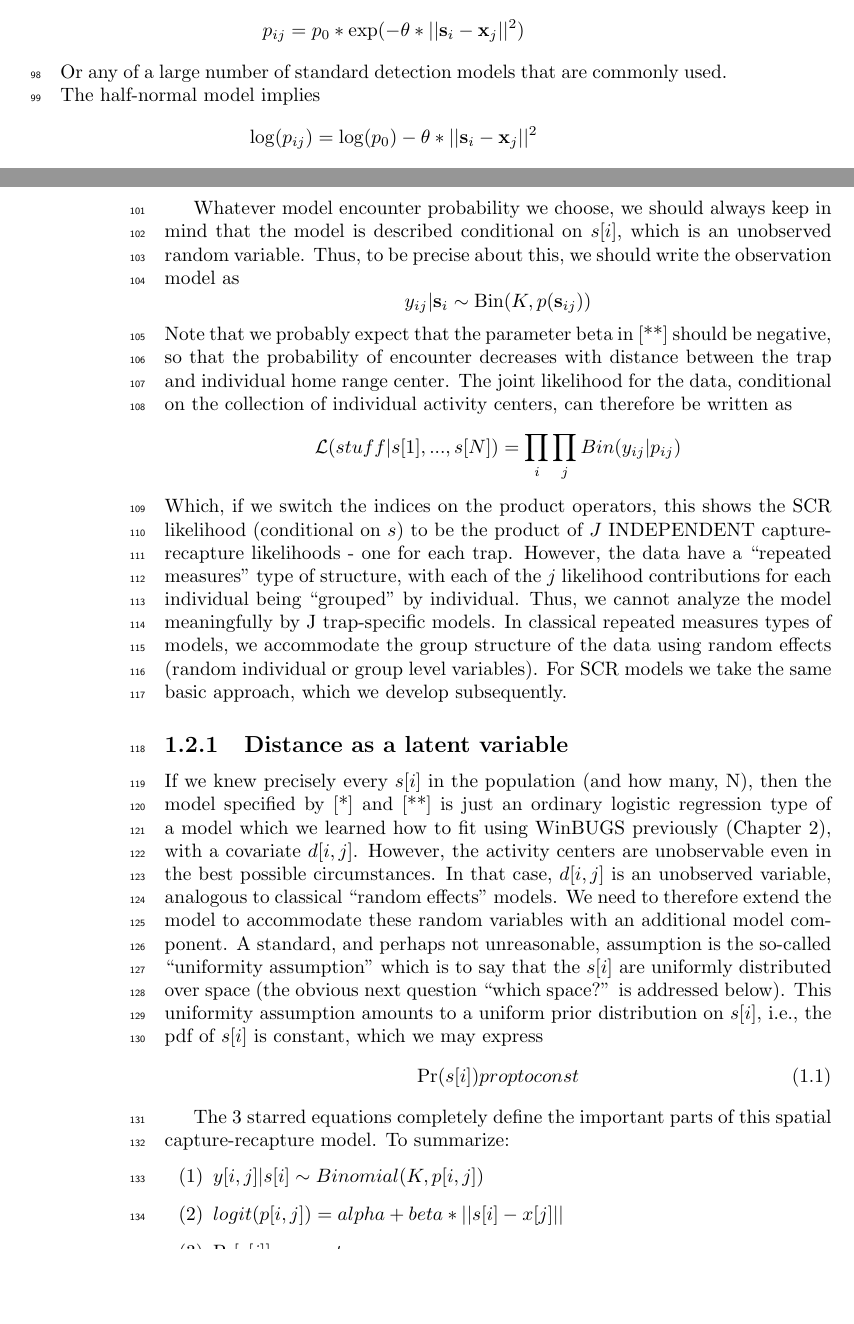
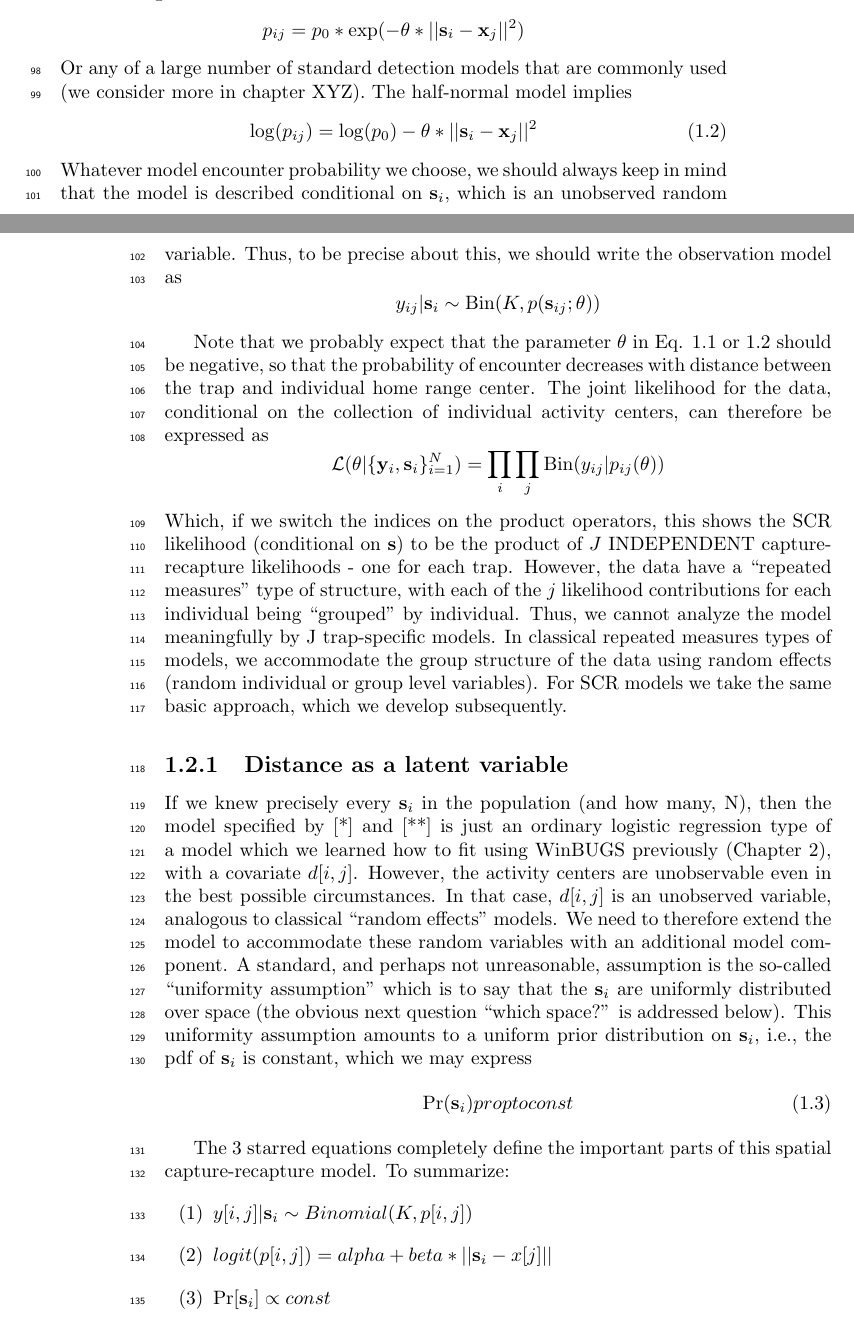
Before and after one commit to jaroyle/scrbook, a LaTeX thesis (Ch4/previewCh4.tex, which reads Ch4/Chapter4.tex): two parts of pages 3 and 4 of 36, joined at a grey line, cut so that both start at the same text, the shorter picture padded with empty space. Compiled offline with pdfLaTeX.

Commit message:
edits to 4/5

```diff
--- a/Ch4/Chapter4.tex
+++ b/Ch4/Chapter4.tex
@@ -147,33 +150,61 @@ ${\bf s}_{i}$ and ${\bf x}_{j}$. We sometimes write $||{\bf
 \[
 p_{ij} = p_{0}*\exp(-\theta*||{\bf s}_{i}-{\bf x}_{j}||^2)
 \]
-Or any of a large number of standard detection models that are commonly used. The half-normal model implies
+Or any of a large number of standard detection models that are
+commonly used (we consider more in chapter XYZ). The half-normal model implies
+\begin{equation}
+\log(p_{ij})  = \log(p_{0}) - \theta*||{\bf s}_{i}-{\bf x}_{j}||^2
+\label{scr0.eq.norm}
+\end{equation}
+%We would always like to be clear that encounter probability depends on individual activity
+%centers {\it and} trap locations {\it and} parameter(s) $\theta$, and
+%so it would be ideal to write $p({\bf s}_{i},{\bf x}_{j}; \theta)$ or
+%something similar. However, this can be extremely unwieldy and
+%clutter up what are otherwise extremely simple mathematical
+%expressions and formulae. As such, we will usually abbreviate these
+%various dependencies by writing $p_{ij}$ or sometimes $p_{\theta,ij}$,
+%understanding that $p_{ij}$ is actually a function of the various important
+%quantities.
+Whatever model encounter probability we choose, we should always keep
+in mind that the model is described conditional on ${\bf s}_{i}$, which is an
+unobserved random variable.  Thus, to be precise about this, we should
+write the observation model as
 \[
-\log(p_{ij})  = \log(p_{0}) - \theta*||{\bf s}_{i}-{\bf x}_{j}||^2
+y_{ij}|{\bf s}_{i} \sim \mbox{Bin}(K, p({\bf s}_{ij};\theta))
 \]
-We address other detection models in chapter XYZ and elsewhere.
 
-Whatever model encounter probability we choose, we should always keep in mind that the model is described conditional on $s[i]$, which is an unobserved random variable.  Thus, to be precise about this, we should write the observation model as
+Note that we probably expect that the parameter $\theta$ in
+Eq. \ref{scr0.eq.logit} or \ref{scr0.eq.norm} should be negative, so
+that the probability of encounter decreases with distance between the
+trap and individual home range center.  The joint likelihood for the
+data, conditional on the collection of individual activity centers,
+can therefore be expressed as
 \[
-y_{ij}|{\bf s}_{i} \sim \mbox{Bin}(K, p({\bf s}_{ij}))
+{\cal L}(\theta | \{ {\bf y}_{i},{\bf s}_{i} \}_{i=1}^{N})
+ =  \prod_{i} \prod_{j} \mbox{Bin}(y_{ij}|p_{ij}(\theta))
 \]
-Note that we probably expect that the parameter beta in [**] should be negative, so that the probability of encounter decreases with distance between the trap and individual home range center.  The joint likelihood for the data, conditional on the collection of individual activity centers, can therefore be written as
-\[
-{\cal L}(stuff|s[1],...,s[N]) =  \prod_{i} \prod_{j} Bin(y_{ij}|p_{ij})
-\]
-Which, if we switch the indices on the product operators, this shows the SCR likelihood (conditional on $s$) to be the product of $J$ INDEPENDENT capture-recapture likelihoods - one for each trap.  However, the data have a ``repeated measures'' type of structure, with each of the $j$ likelihood contributions for each individual being ``grouped'' by individual. Thus, we cannot analyze the model meaningfully by J trap-specific models. In classical repeated measures types of models, we accommodate the group structure of the data using random effects (random individual or group level variables). For SCR models we take the same basic approach, which we develop subsequently.
+Which, if we switch the indices on the product operators, this shows
+the SCR likelihood (conditional on ${\bf s}$) to be the product of $J$
+INDEPENDENT capture-recapture likelihoods - one for each trap.
+However, the data have a ``repeated measures'' type of structure, with
+each of the $j$ likelihood contributions for each individual being
+``grouped'' by individual. Thus, we cannot analyze the model
+meaningfully by J trap-specific models. In classical repeated measures
+types of models, we accommodate the group structure of the data using
+random effects (random individual or group level variables). For SCR
+models we take the same basic approach, which we develop subsequently.
 
 \subsection{Distance as a latent variable}
 
-If we knew precisely every $s[i]$ in the population (and how many, N), then the model specified by [*] and [**] is just an ordinary logistic regression type of a model which we learned how to fit using WinBUGS previously (Chapter 2), with a covariate $d[i,j]$. However, the activity centers are unobservable even in the best possible circumstances. In that case, $d[i,j]$ is an unobserved variable, analogous to classical ``random effects'' models. We need to therefore extend the model to accommodate these random variables with an additional model component. A standard, and perhaps not unreasonable, assumption is the so-called ``uniformity assumption'' which is to say that the $s[i]$ are uniformly distributed over space (the obvious next question ``which space?'' is addressed below).  This uniformity assumption amounts to a uniform prior distribution on $s[i]$, i.e., the pdf of $s[i]$ is constant, which we may express
+If we knew precisely every ${\bf s}_{i}$ in the population (and how many, N), then the model specified by [*] and [**] is just an ordinary logistic regression type of a model which we learned how to fit using WinBUGS previously (Chapter 2), with a covariate $d[i,j]$. However, the activity centers are unobservable even in the best possible circumstances. In that case, $d[i,j]$ is an unobserved variable, analogous to classical ``random effects'' models. We need to therefore extend the model to accommodate these random variables with an additional model component. A standard, and perhaps not unreasonable, assumption is the so-called ``uniformity assumption'' which is to say that the ${\bf s}_{i}$ are uniformly distributed over space (the obvious next question ``which space?'' is addressed below).  This uniformity assumption amounts to a uniform prior distribution on ${\bf s}_{i}$, i.e., the pdf of ${\bf s}_{i}$ is constant, which we may express
 \begin{equation}
-	\Pr(s[i]) propto const
+	\Pr({\bf s}_{i}) propto const
 \label{eq.3stars}
 \end{equation}
 
 The 3 starred equations completely define the important parts of this spatial capture-recapture model. To summarize:
 \begin{itemize}
-\item[(1)] $y[i,j]|s[i] \sim Binomial(K, p[i,j])	$
-\item[(2)] $logit(p[i,j]) = alpha + beta*||s[i]-x[j]||$
-\item[(3)] $\Pr[s[i] ] \propto const$
+\item[(1)] $y[i,j]|{\bf s}_{i} \sim Binomial(K, p[i,j])	$
+\item[(2)] $logit(p[i,j]) = alpha + beta*||{\bf s}_{i}-x[j]||$
+\item[(3)] $\Pr[{\bf s}_{i} ] \propto const$
 \end{itemize}
```
Also changed, not shown: Ch5/Chapter5.tex (+7 -9 lines), Ch4/previewCh4.pdf, Ch4/Chapter4.tex (35 more changed lines), 2 other files.
